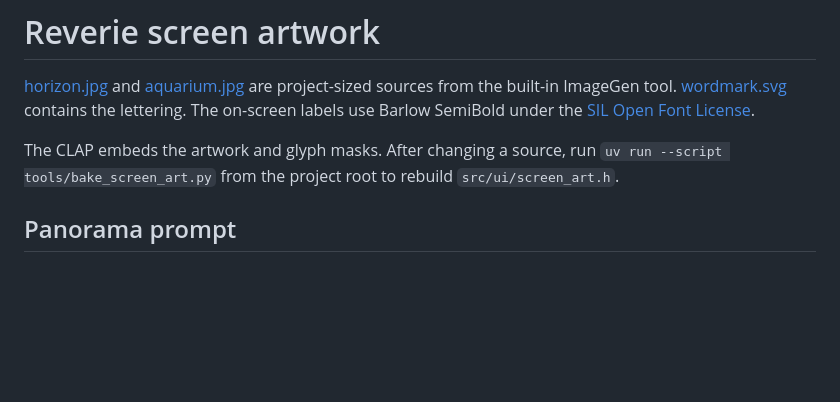
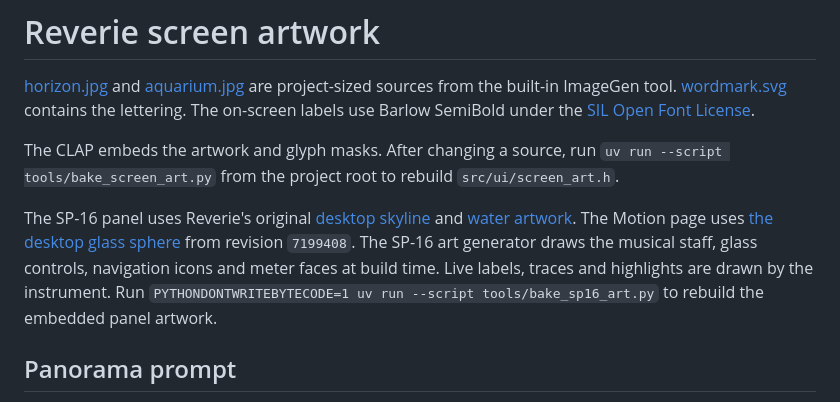
Before and after one commit to hdslave/hdslave-Reverie-Synth, a Markdown page: assets/README.md, the part around the change. Rendered like a GitHub page; blank space fills up the shorter version.

```diff
--- a/assets/README.md
+++ b/assets/README.md
@@ -3,6 +3,14 @@
 [horizon.jpg](horizon.jpg) and [aquarium.jpg](aquarium.jpg) are project-sized sources from the built-in ImageGen tool. [wordmark.svg](wordmark.svg) contains the lettering. The on-screen labels use Barlow SemiBold under the [SIL Open Font License](../licenses/OFL-barlow.txt).
 
 The CLAP embeds the artwork and glyph masks. After changing a source, run `uv run --script tools/bake_screen_art.py` from the project root to rebuild `src/ui/screen_art.h`.
+
+The SP-16 panel uses Reverie's original [desktop skyline](../mac-clap/assets/desktop-horizon.jpg)
+and [water artwork](../mac-clap/assets/aqua-glass.jpg). The Motion page uses
+[the desktop glass sphere](sp16-motion-glass.jpg) from revision `7199408`.
+The SP-16 art generator draws the musical staff, glass controls, navigation icons
+and meter faces at build time. Live labels, traces and highlights are drawn by
+the instrument. Run `PYTHONDONTWRITEBYTECODE=1 uv run --script tools/bake_sp16_art.py`
+to rebuild the embedded panel artwork.
 
 ## Panorama prompt
 
```
Also changed, not shown: README.md (+55 -0 lines), assets/sp16-motion-glass.jpg (added), 13 other files.
